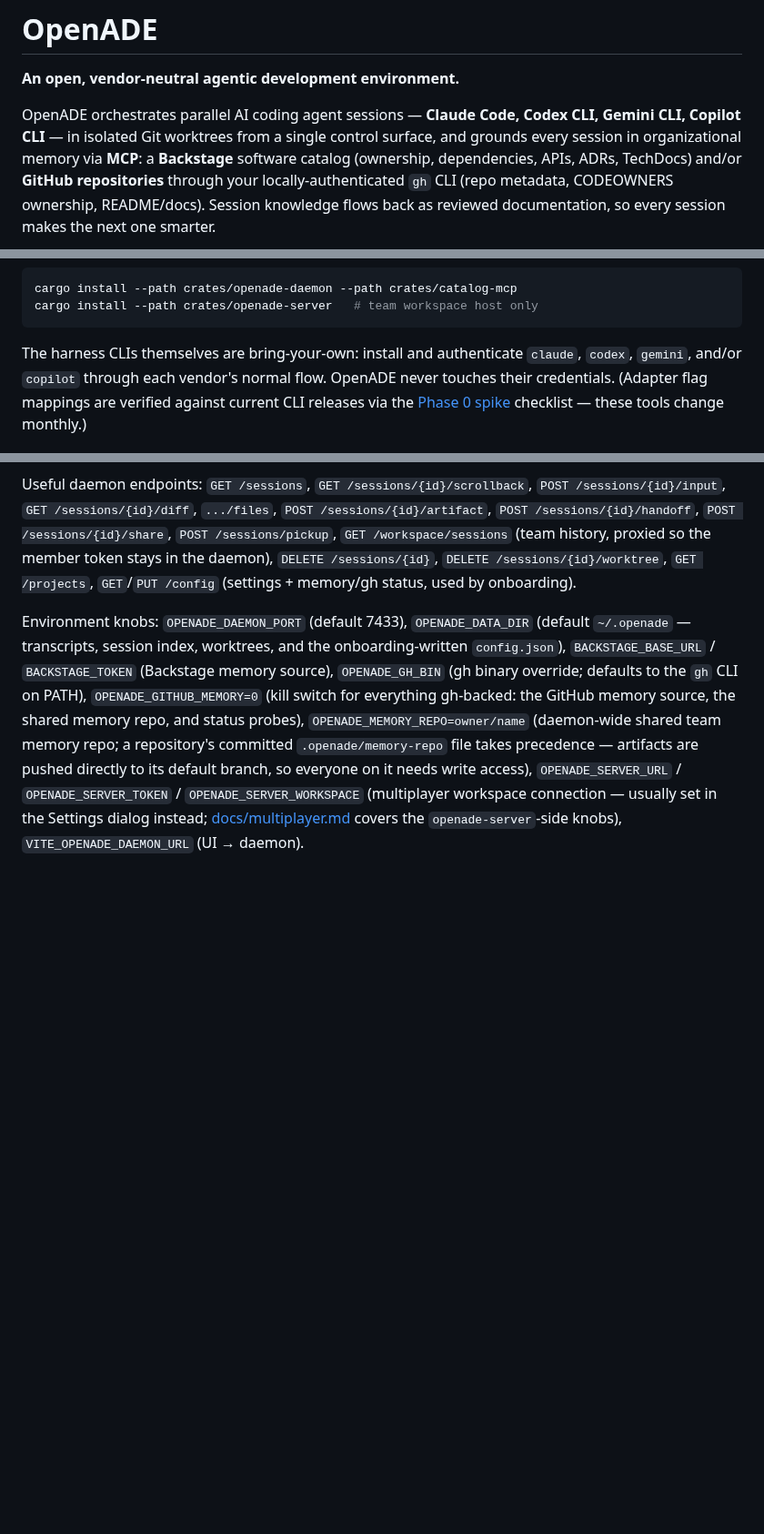
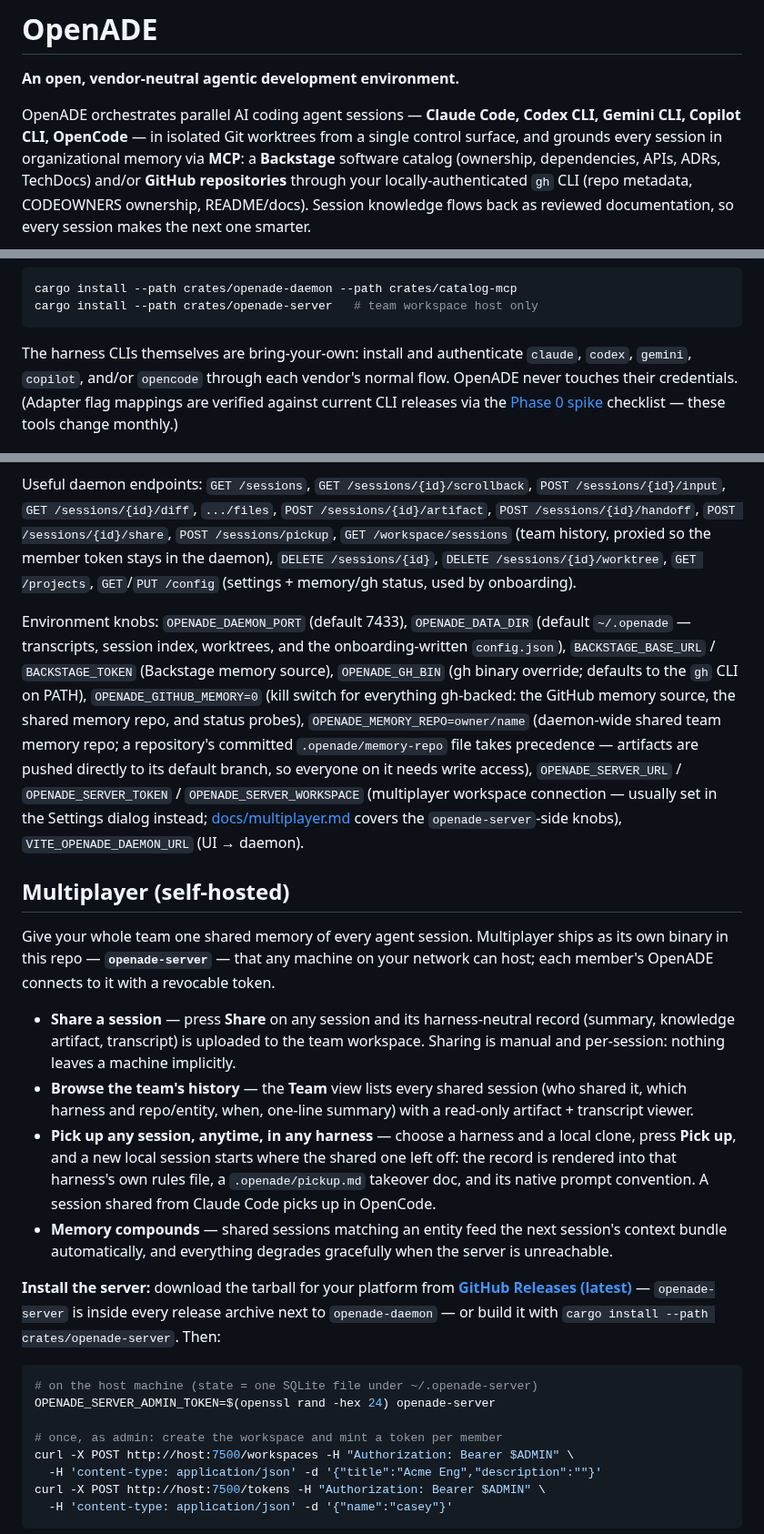
Before and after one commit to hkd987/OpenADE, a Markdown page: README.md, 3 parts joined by grey strips. Shown at 91% size. GitHub-like rendering; blank space fills up the shorter version.

````diff
--- a/README.md
+++ b/README.md
@@ -3,7 +3,7 @@
 **An open, vendor-neutral agentic development environment.**
 
 OpenADE orchestrates parallel AI coding agent sessions — **Claude Code,
-Codex CLI, Gemini CLI, Copilot CLI** — in isolated Git worktrees from a
+Codex CLI, Gemini CLI, Copilot CLI, OpenCode** — in isolated Git worktrees from a
 single control surface,
 and grounds every session in organizational memory via **MCP**: a
 **Backstage** software catalog (ownership, dependencies, APIs, ADRs,
@@ -104,7 +104,7 @@ cargo install --path crates/openade-server   # team workspace host only
 ```
 
 The harness CLIs themselves are bring-your-own: install and authenticate
-`claude`, `codex`, `gemini`, and/or `copilot` through each vendor's normal
+`claude`, `codex`, `gemini`, `copilot`, and/or `opencode` through each vendor's normal
 flow. OpenADE never touches their credentials. (Adapter flag mappings are
 verified against current CLI releases via the
 [Phase 0 spike](docs/phase-0-spike.md) checklist — these tools change
@@ -183,3 +183,43 @@ instead; [docs/multiplayer.md](docs/multiplayer.md) covers the
 `openade-server`-side knobs),
 `VITE_OPENADE_DAEMON_URL` (UI → daemon).
 
+## Multiplayer (self-hosted)
+
+Give your whole team one shared memory of every agent session. Multiplayer
+ships as its own binary in this repo — **`openade-server`** — that any
+machine on your network can host; each member's OpenADE connects to it
+with a revocable token.
+
+- **Share a session** — press **Share** on any session and its
+  harness-neutral record (summary, knowledge artifact, transcript) is
+  uploaded to the team workspace. Sharing is manual and per-session:
+  nothing leaves a machine implicitly.
+- **Browse the team's history** — the **Team** view lists every shared
+  session (who shared it, which harness and repo/entity, when, one-line
+  summary) with a read-only artifact + transcript viewer.
+- **Pick up any session, anytime, in any harness** — choose a harness and
+  a local clone, press **Pick up**, and a new local session starts where
+  the shared one left off: the record is rendered into that harness's own
+  rules file, a `.openade/pickup.md` takeover doc, and its native prompt
+  convention. A session shared from Claude Code picks up in OpenCode.
+- **Memory compounds** — shared sessions matching an entity feed the next
+  session's context bundle automatically, and everything degrades
+  gracefully when the server is unreachable.
+
+**Install the server:** download the tarball for your platform from
+[**GitHub Releases (latest)**](https://github.com/hkd987/OpenADE/releases/latest)
+— `openade-server` is inside every release archive next to
+`openade-daemon` — or build it with
+`cargo install --path crates/openade-server`. Then:
+
+```sh
+# on the host machine (state = one SQLite file under ~/.openade-server)
+OPENADE_SERVER_ADMIN_TOKEN=$(openssl rand -hex 24) openade-server
+
+# once, as admin: create the workspace and mint a token per member
+curl -X POST http://host:7500/workspaces -H "Authorization: Bearer $ADMIN" \
+  -H 'content-type: application/json' -d '{"title":"Acme Eng","description":""}'
+curl -X POST http://host:7500/tokens -H "Authorization: Bearer $ADMIN" \
+  -H 'content-type: application/json' -d '{"name":"casey"}'
+```
+
````
Also changed, not shown: other parts of README.md (+17 -3 lines), docs/manual-e2e.md (+3 -1 lines), docs/testing.md (+5 -4 lines), docs/img/new-session-form.png, docs/img/onboarding.png, docs/img/team-pickup.png (added), docs/img/team-view.png (added), 11 other files.
